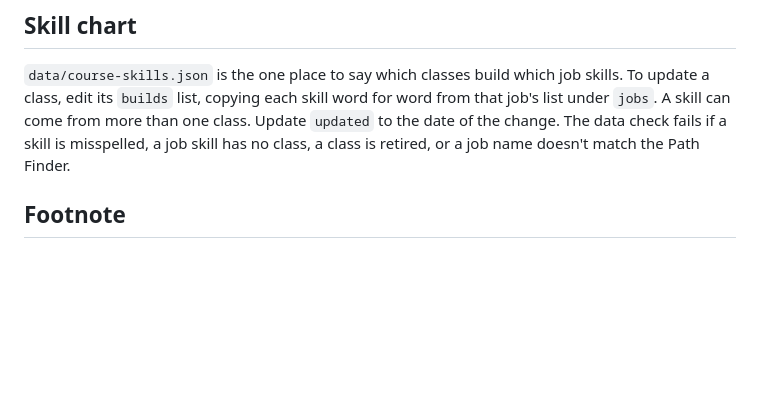
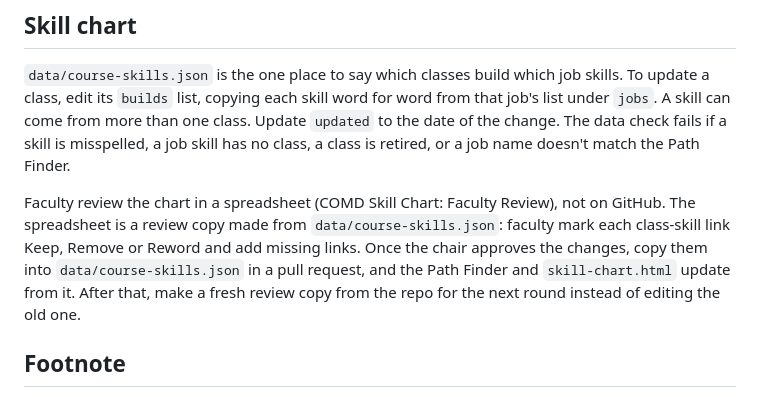
Before and after one commit to comd-citytech/comd-career-path-finder, a Markdown page: CLAUDE.md, the part around the change. Drawn GitHub-style; blank space fills up the shorter version.

Commit message:
Skill chart: faculty review it in a spreadsheet, then approved changes go into the repo
Co-Authored-By: Claude Opus 5.5 <noreply@anthropic.com>
Claude-Session: https://claude.ai/code/session_015qn63SeGD7PfiyLzmySkJX

```diff
--- a/CLAUDE.md
+++ b/CLAUDE.md
@@ -49,6 +49,8 @@ The same nine jobs appear on every page, under the same names: Graphic designer,
 
 `data/course-skills.json` is the one place to say which classes build which job skills. To update a class, edit its `builds` list, copying each skill word for word from that job's list under `jobs`. A skill can come from more than one class. Update `updated` to the date of the change. The data check fails if a skill is misspelled, a job skill has no class, a class is retired, or a job name doesn't match the Path Finder.
 
+Faculty review the chart in a spreadsheet (COMD Skill Chart: Faculty Review), not on GitHub. The spreadsheet is a review copy made from `data/course-skills.json`: faculty mark each class-skill link Keep, Remove or Reword and add missing links. Once the chair approves the changes, copy them into `data/course-skills.json` in a pull request, and the Path Finder and `skill-chart.html` update from it. After that, make a fresh review copy from the repo for the next round instead of editing the old one.
+
 ## Footnote
 
 Every page (Path Finder, Career Map, magazine) and the Path Finder PDF carry the same footnote. Its exact text lives in `data/footnote.txt`. When the chair changes it, update `data/footnote.txt`, `index.html` (the page footer and `NOTE` for the PDF), `career-map.html` and `career-magazine.html` in the same pull request. The check fails if any page doesn't match.
```
